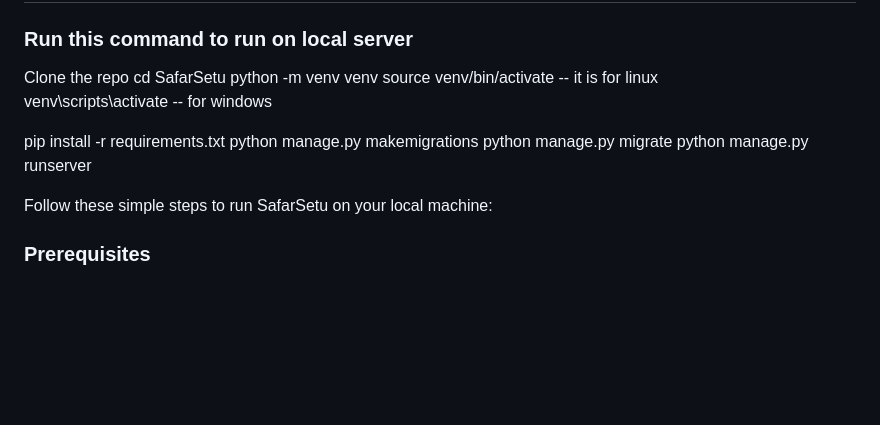
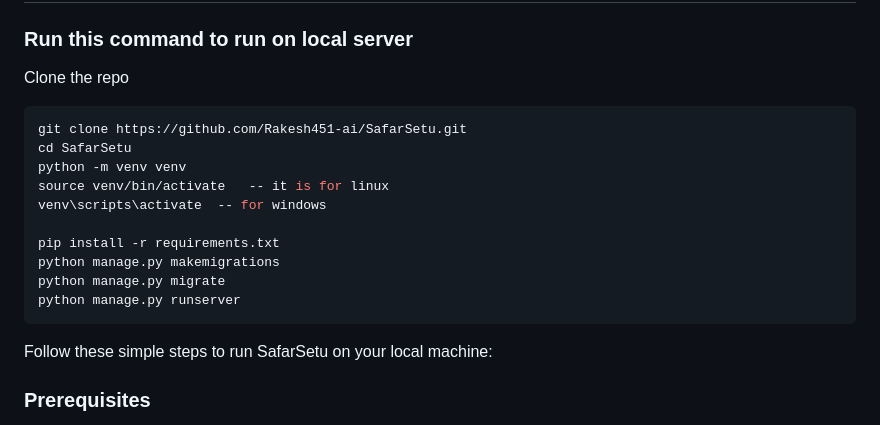
Before and after one commit to Rakesh451-ai/SafarSetu, a Markdown page: README.md, the part around the change. Rendered like a GitHub page; blank space fills up the shorter version.

Commit message:
Update README with local setup instructions
Added instructions for cloning the repository and setting up the local environment.

````diff
--- a/README.md
+++ b/README.md
@@ -63,6 +63,8 @@ SafarSetu/
 ### Run this command to run on local server
 
 Clone the repo
+```bash
+git clone https://github.com/Rakesh451-ai/SafarSetu.git
 cd SafarSetu
 python -m venv venv
 source venv/bin/activate   -- it is for linux
@@ -72,7 +74,7 @@ pip install -r requirements.txt
 python manage.py makemigrations
 python manage.py migrate
 python manage.py runserver
-
+```
 
 
 Follow these simple steps to run SafarSetu on your local machine:
````
